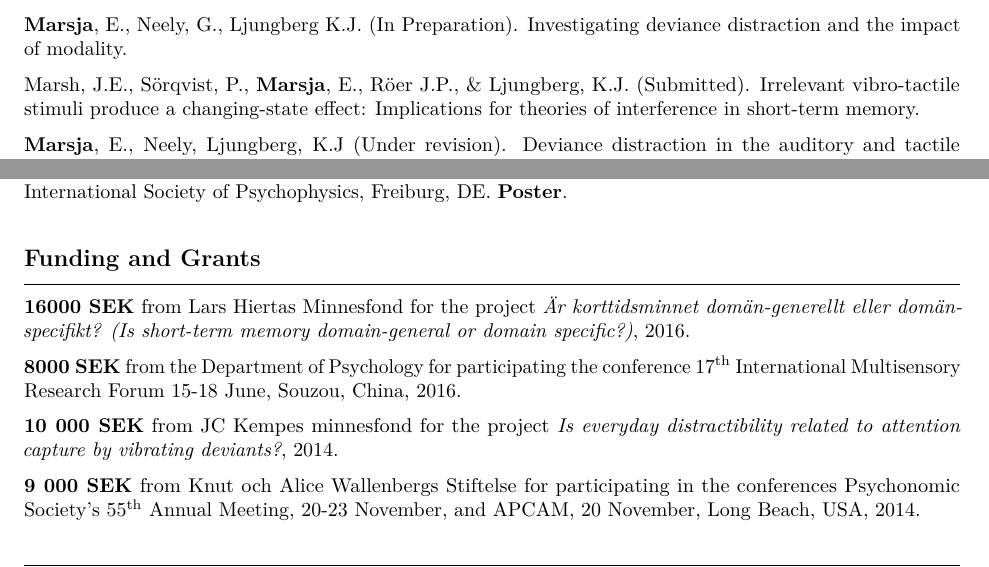
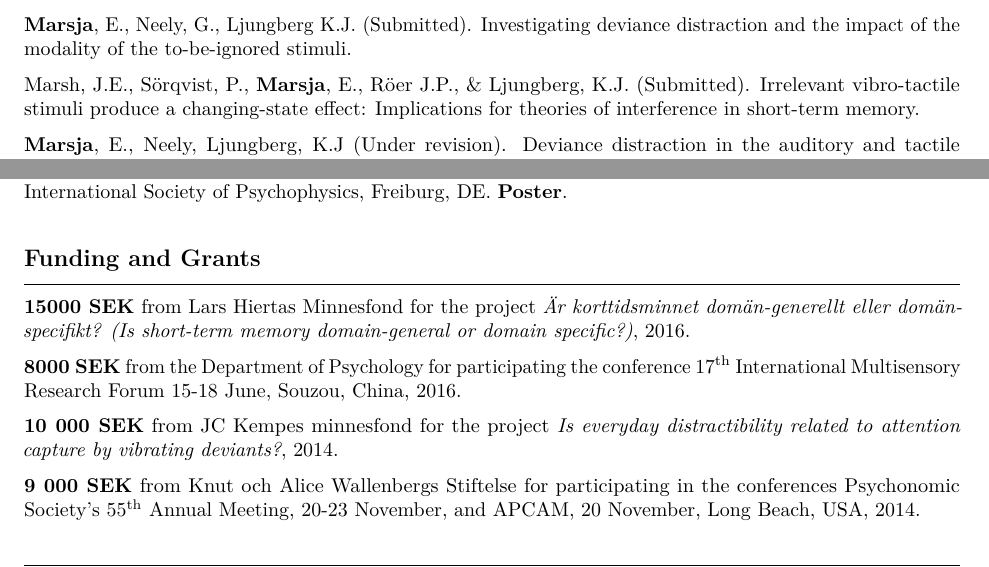
Before and after one commit to marsja/CV, an R Markdown document (marsja_erik.Rmd): two parts of page 2 of 6, joined at a grey line, cut so that both start at the same text. The pictures show the output file marsja_erik.pdf that the author committed with the source.

Commit message:
Submitted a paper to a journal...

```diff
--- a/marsja_erik.Rmd
+++ b/marsja_erik.Rmd
@@ -63,7 +63,7 @@ Ljungberg, K. J., Parmentier, F. B. R., Jones, D. M., **Marsja**, E., & Neely, G
 
 Rosa, E., **Marsja**, E., Ljungberg K.J. (In Preparation). Vibrotactile On-thigh Alarm Detection as a Function of Flight Task Mental Workload.
 
-**Marsja**, E., Neely, G., Ljungberg K.J. (In Preparation). Investigating deviance distraction and the impact of modality.
+**Marsja**, E., Neely, G., Ljungberg K.J. (Submitted). Investigating deviance distraction and the impact of the modality of the to-be-ignored stimuli.
 
 Marsh, J.E., Sörqvist, P., **Marsja**, E., Röer J.P., & Ljungberg, K.J. (Submitted).  Irrelevant vibro-tactile stimuli produce a changing-state effect: Implications for theories of interference in short-term memory.
 
@@ -99,7 +99,7 @@ Ljungberg, K.J., Parmentier, F.B.R., **Marsja**, E., Neely, G., Jones, D., (2014
 
 \hrule
 
-**16000 SEK** from Lars Hiertas Minnesfond for the project *Är korttidsminnet domän-generellt eller domän-specifikt? (Is short-term memory domain-general or domain specific?)*, 2016.
+**15000 SEK** from Lars Hiertas Minnesfond for the project *Är korttidsminnet domän-generellt eller domän-specifikt? (Is short-term memory domain-general or domain specific?)*, 2016.
 
 **8000 SEK** from the Department of Psychology for participating the conference 17^th^ International Multisensory Research Forum 15-18 June, Souzou, China, 2016.
 
```
Also changed, not shown: marsja_erik.pdf.
